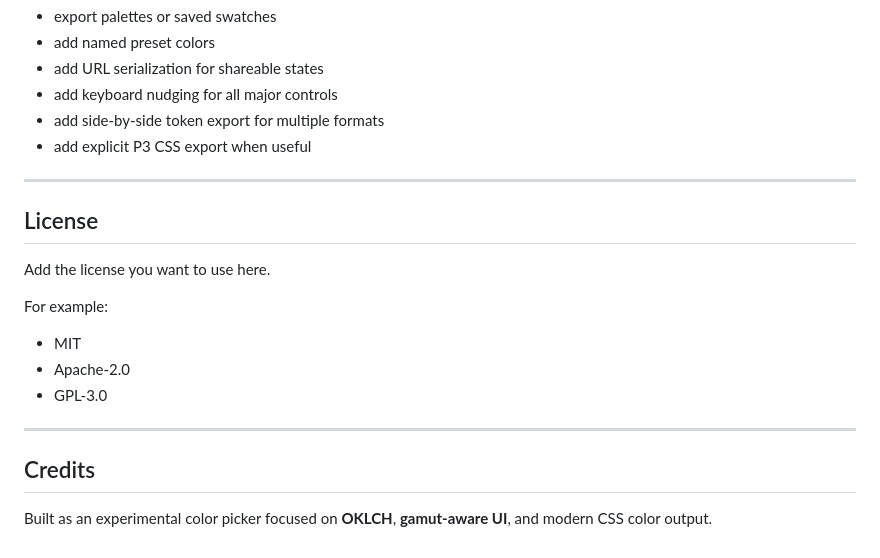
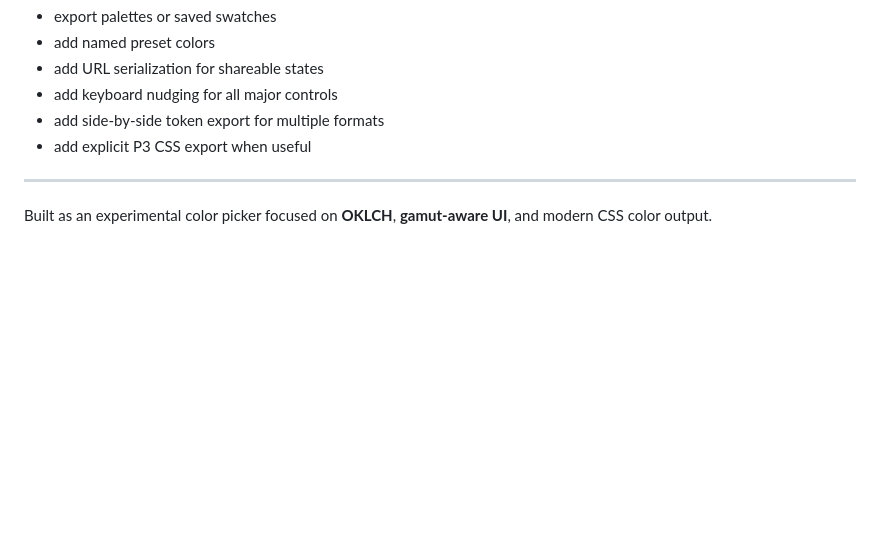
Before and after one commit to XCZA/Color-Picker, a Markdown page: README.md, the part around the change. Rendered like a GitHub page; blank space fills up the shorter version.

```diff
--- a/README.md
+++ b/README.md
@@ -370,18 +370,4 @@ A few natural next steps for the project:
 
 ---
 
-## License
-
-Add the license you want to use here.
-
-For example:
-
-- MIT
-- Apache-2.0
-- GPL-3.0
-
----
-
-## Credits
-
 Built as an experimental color picker focused on **OKLCH**, **gamut-aware UI**, and modern CSS color output.
```
